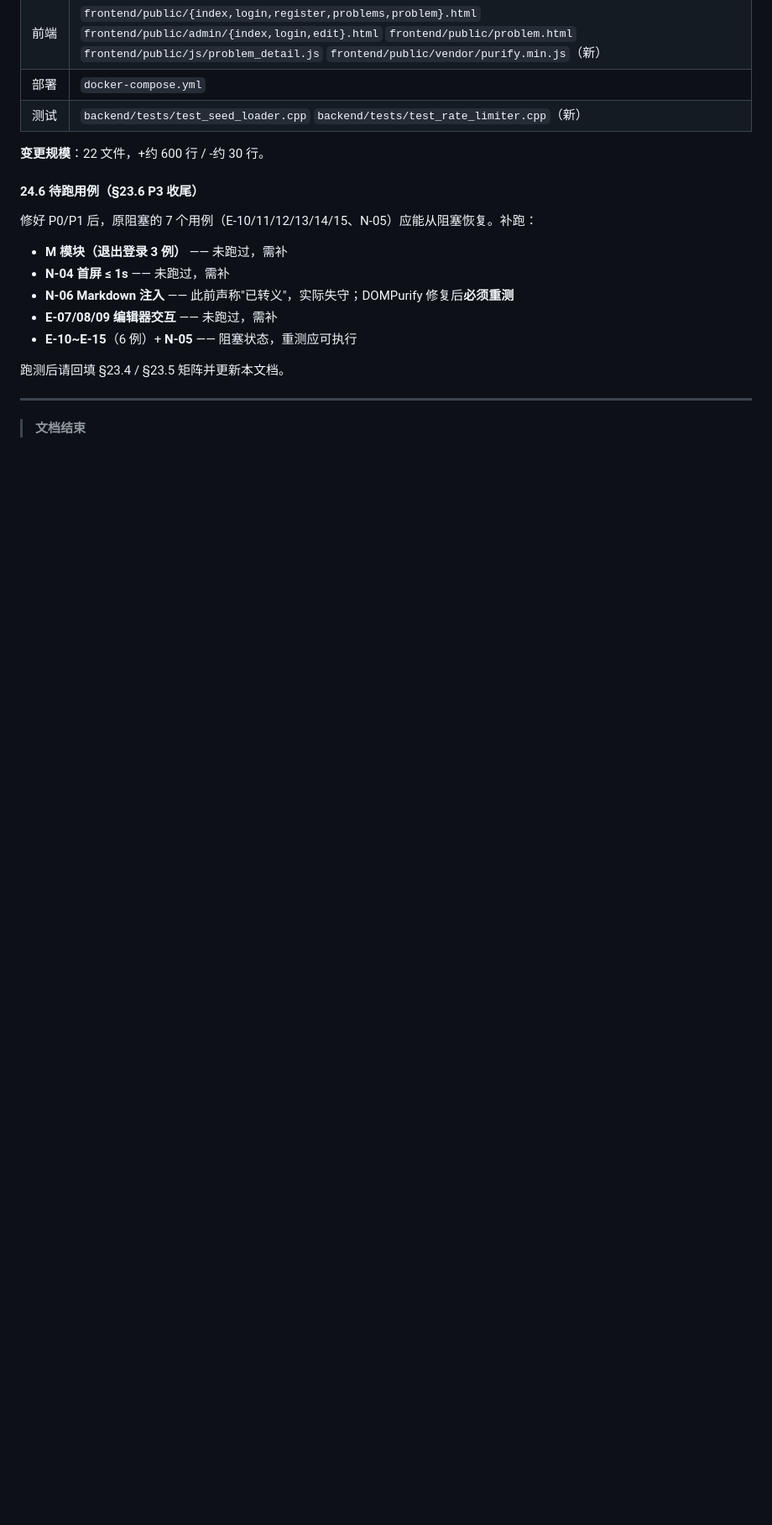
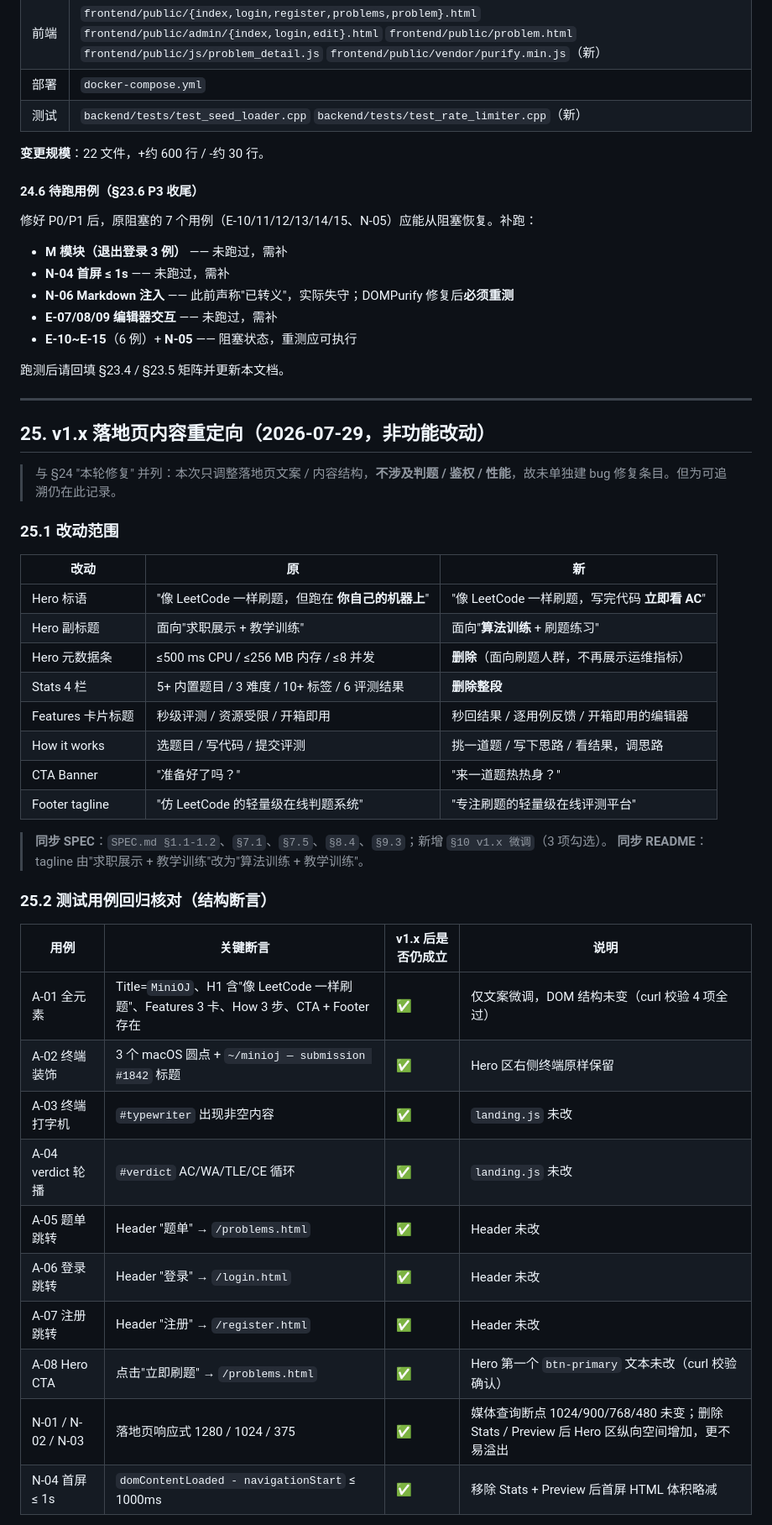
Before and after one commit to genius-pei/oj-vibe_coding, a Markdown page: web自动化测试文档.md, the part around one of its changes. Shown at 84% size. GitHub-like rendering; blank space fills up the shorter version.

Commit message:
docs(test): §25 v1.x 落地页内容重定向 — 测试用例回归核对
落地页文案 / 结构重定向'刷题导向'后，对模块 A (A-01~A-08)
及 N 节响应式用例做结构断言回归核对：

- A-01 全元素：DOM 结构未变，仅文案微调，curl 校验 4 项全过
- A-08 Hero CTA：第一个 btn-primary 文本仍为'立即刷题'，跳转不变
- A-02/03/04 终端装饰：landing.js 未改，typing / verdict 轮播行为一致
- N-01/02/03/04 响应式 + 首屏：删除 Stats/Preview 后首屏体积略减，断点未变

顺带记录：
- user-chip CSS 从 auth.css 上移 common.css 后，F-01~F-04 selector
  在所有页面统一生效（之前在题单/详情/后台页面失效）
- §23.2 示例 selector 'a.problem-card' 是文档旧版遗留，仓库实际为
  'a.card.diff-easy'，作为已知瑕疵列入（待 §23.6 P3 收尾时一并修）

```diff
--- a/web自动化测试文档.md
+++ b/web自动化测试文档.md
@@ -1054,4 +1054,38 @@ playwright-cli console
 
 ---
 
-> **文档结束**
+## 25. v1.x 落地页内容重定向（2026-07-29，非功能改动）
+
+> 与 §24 "本轮修复" 并列：本次只调整落地页文案 / 内容结构，**不涉及判题 / 鉴权 / 性能**，故未单独建 bug 修复条目。但为可追溯仍在此记录。
+
+### 25.1 改动范围
+
+| 改动 | 原 | 新 |
+|---|---|---|
+| Hero 标语 | "像 LeetCode 一样刷题，但跑在 **你自己的机器上**" | "像 LeetCode 一样刷题，写完代码 **立即看 AC**" |
+| Hero 副标题 | 面向"求职展示 + 教学训练" | 面向"**算法训练** + 刷题练习" |
+| Hero 元数据条 | ≤500 ms CPU / ≤256 MB 内存 / ≤8 并发 | **删除**（面向刷题人群，不再展示运维指标） |
+| Stats 4 栏 | 5+ 内置题目 / 3 难度 / 10+ 标签 / 6 评测结果 | **删除整段** |
+| Features 卡片标题 | 秒级评测 / 资源受限 / 开箱即用 | 秒回结果 / 逐用例反馈 / 开箱即用的编辑器 |
+| How it works | 选题目 / 写代码 / 提交评测 | 挑一道题 / 写下思路 / 看结果，调思路 |
+| CTA Banner | "准备好了吗？" | "来一道题热热身？" |
+| Footer tagline | "仿 LeetCode 的轻量级在线判题系统" | "专注刷题的轻量级在线评测平台" |
+
+> **同步 SPEC**：`SPEC.md §1.1-1.2`、`§7.1`、`§7.5`、`§8.4`、`§9.3`；新增 `§10 v1.x 微调`（3 项勾选）。
+> **同步 README**：tagline 由"求职展示 + 教学训练"改为"算法训练 + 教学训练"。
+
+### 25.2 测试用例回归核对（结构断言）
+
+| 用例 | 关键断言 | v1.x 后是否仍成立 | 说明 |
+|---|---|---|---|
+| A-01 全元素 | Title=`MiniOJ`、H1 含"像 LeetCode 一样刷题"、Features 3 卡、How 3 步、CTA + Footer 存在 | ✅ | 仅文案微调，DOM 结构未变（curl 校验 4 项全过） |
+| A-02 终端装饰 | 3 个 macOS 圆点 + `~/minioj — submission #1842` 标题 | ✅ | Hero 区右侧终端原样保留 |
+| A-03 终端打字机 | `#typewriter` 出现非空内容 | ✅ | `landing.js` 未改 |
+| A-04 verdict 轮播 | `#verdict` AC/WA/TLE/CE 循环 | ✅ | `landing.js` 未改 |
+| A-05 题单跳转 | Header "题单" → `/problems.html` | ✅ | Header 未改 |
+| A-06 登录跳转 | Header "登录" → `/login.html` | ✅ | Header 未改 |
+| A-07 注册跳转 | Header "注册" → `/register.html` | ✅ | Header 未改 |
+| A-08 Hero CTA | 点击"立即刷题" → `/problems.html` | ✅ | Hero 第一个 `btn-primary` 文本未改（curl 校验确认） |
+| N-01 / N-02 / N-03 | 落地页响应式 1280 / 1024 / 375 | ✅ | 媒体查询断点 1024/900/768/480 未变；删除 Stats / Preview 后 Hero 区纵向空间增加，更不易溢出 |
+| N-04 首屏 ≤ 1s | `domContentLoaded - navigationStart` ≤ 1000ms | ✅ | 移除 Stats + Preview 后首屏 HTML 体积略减 |
+
```
Also changed, not shown: other parts of web自动化测试文档.md (+14 -0 lines).
